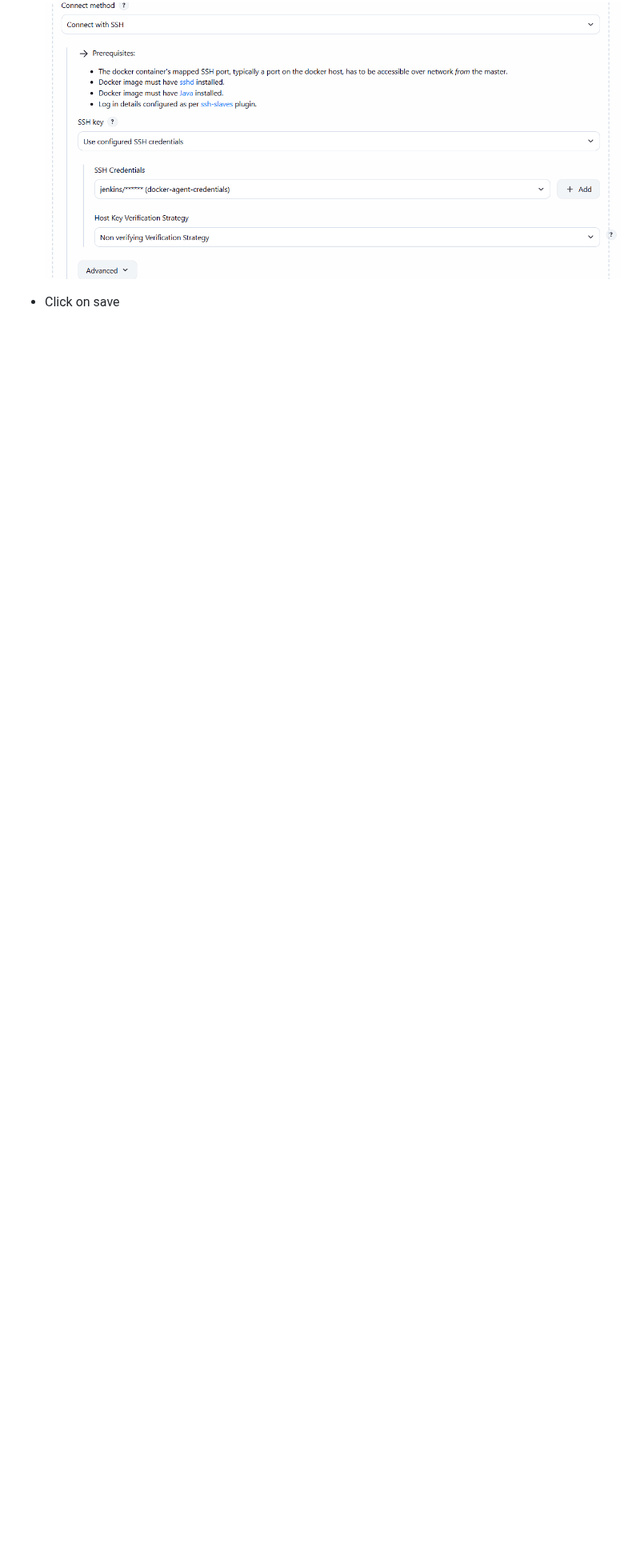
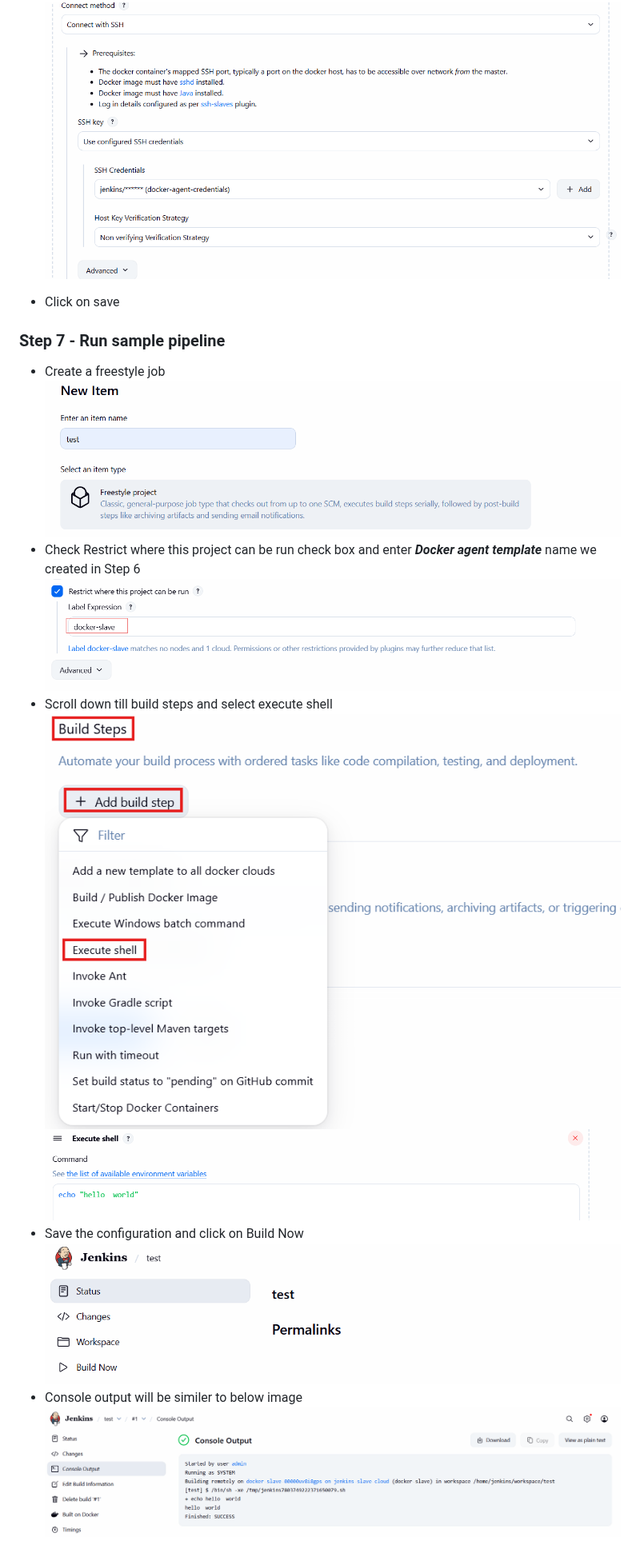
Before and after one commit to maxpain62/practical, a Markdown page: jenkins/create-docker-dynamic-slave.md, the part around the change. Shown at 80% size. GitHub-like rendering; pictures changed too: jenkins/docker-slave-10.png (added), jenkins/docker-slave-11.png (added), jenkins/docker-slave-12.png (added); blank space fills up the shorter version.

Commit message:
added more steps

```diff
--- a/jenkins/create-docker-dynamic-slave.md
+++ b/jenkins/create-docker-dynamic-slave.md
@@ -106,3 +106,17 @@ CMD ["/usr/sbin/sshd", "-D"]
 - Configure Connect method as below. Select SSh credentials we have created in _**Step 5**_
   ![connect method](docker-slave-6.png)
 - Click on save
+
+### Step 7 - Run sample pipeline
+
+- Create a freestyle job
+  ![create a job](docker-slave-9.png)
+- Check Restrict where this project can be run check box and enter _**Docker agent template**_ name we created in Step 6
+  ![check box](docker-slave-10.png)
+- Scroll down till build steps and select execute shell
+  ![build step](docker-slave-11.png)
+  ![execute shell](docker-slave-12.png)
+- Save the configuration and click on Build Now
+  ![build now](docker-slave-13.png)
+- Console output will be similer to below image
+  ![console output](docker-slave-14.png)
```
